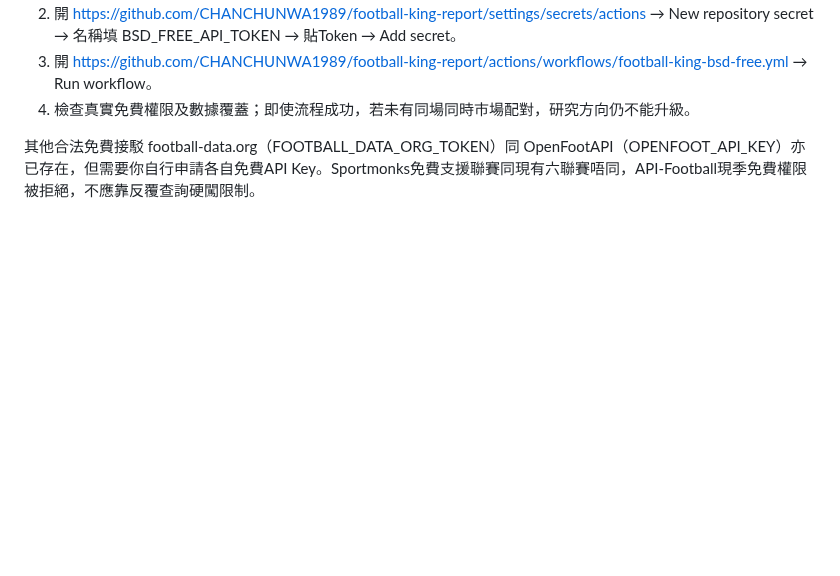
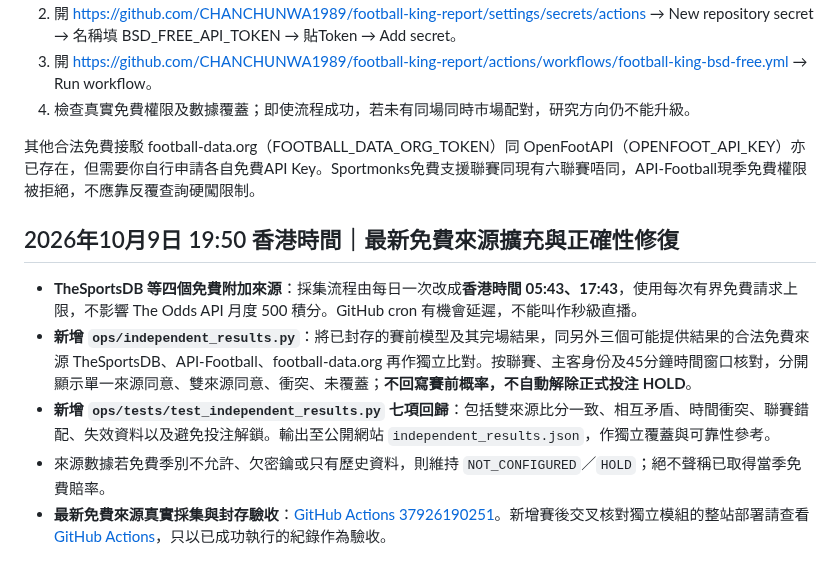
Before and after one commit to CHANCHUNWA1989/football-king-report, a Markdown page: FREE_API_PROGRESS_2026_10_09.md, the part around the change. Drawn GitHub-style; blank space fills up the shorter version.

Commit message:
最新免費API每日兩次覆蓋及獨立賽後比分雙來源交叉驗證方案與限制

```diff
--- a/FREE_API_PROGRESS_2026_10_09.md
+++ b/FREE_API_PROGRESS_2026_10_09.md
@@ -77,3 +77,11 @@
 4. 檢查真實免費權限及數據覆蓋；即使流程成功，若未有同場同時市場配對，研究方向仍不能升級。
 
 其他合法免費接駁 football-data.org（FOOTBALL_DATA_ORG_TOKEN）同 OpenFootAPI（OPENFOOT_API_KEY）亦已存在，但需要你自行申請各自免費API Key。Sportmonks免費支援聯賽同現有六聯賽唔同，API-Football現季免費權限被拒絕，不應靠反覆查詢硬闖限制。
+
+## 2026年10月9日 19:50 香港時間｜最新免費來源擴充與正確性修復
+
+- **TheSportsDB 等四個免費附加來源**：採集流程由每日一次改成**香港時間 05:43、17:43**，使用每次有界免費請求上限，不影響 The Odds API 月度 500 積分。GitHub cron 有機會延遲，不能叫作秒級直播。
+- **新增 `ops/independent_results.py`**：將已封存的賽前模型及其完場結果，同另外三個可能提供結果的合法免費來源 TheSportsDB、API-Football、football-data.org 再作獨立比對。按聯賽、主客身份及45分鐘時間窗口核對，分開顯示單一來源同意、雙來源同意、衝突、未覆蓋；**不回寫賽前概率，不自動解除正式投注 HOLD**。
+- **新增 `ops/tests/test_independent_results.py` 七項回歸**：包括雙來源比分一致、相互矛盾、時間衝突、聯賽錯配、失效資料以及避免投注解鎖。輸出至公開網站 `independent_results.json`，作獨立覆蓋與可靠性參考。
+- 來源數據若免費季別不允許、欠密鑰或只有歷史資料，則維持 `NOT_CONFIGURED`／`HOLD`；絕不聲稱已取得當季免費賠率。
+- **最新免費來源真實採集與封存驗收**：[GitHub Actions 37926190251](https://github.com/CHANCHUNWA1989/football-king-report/actions/runs/37926190251)。新增賽後交叉核對獨立模組的整站部署請查看 [GitHub Actions](https://github.com/CHANCHUNWA1989/football-king-report/actions)，只以已成功執行的紀錄作為驗收。
```
